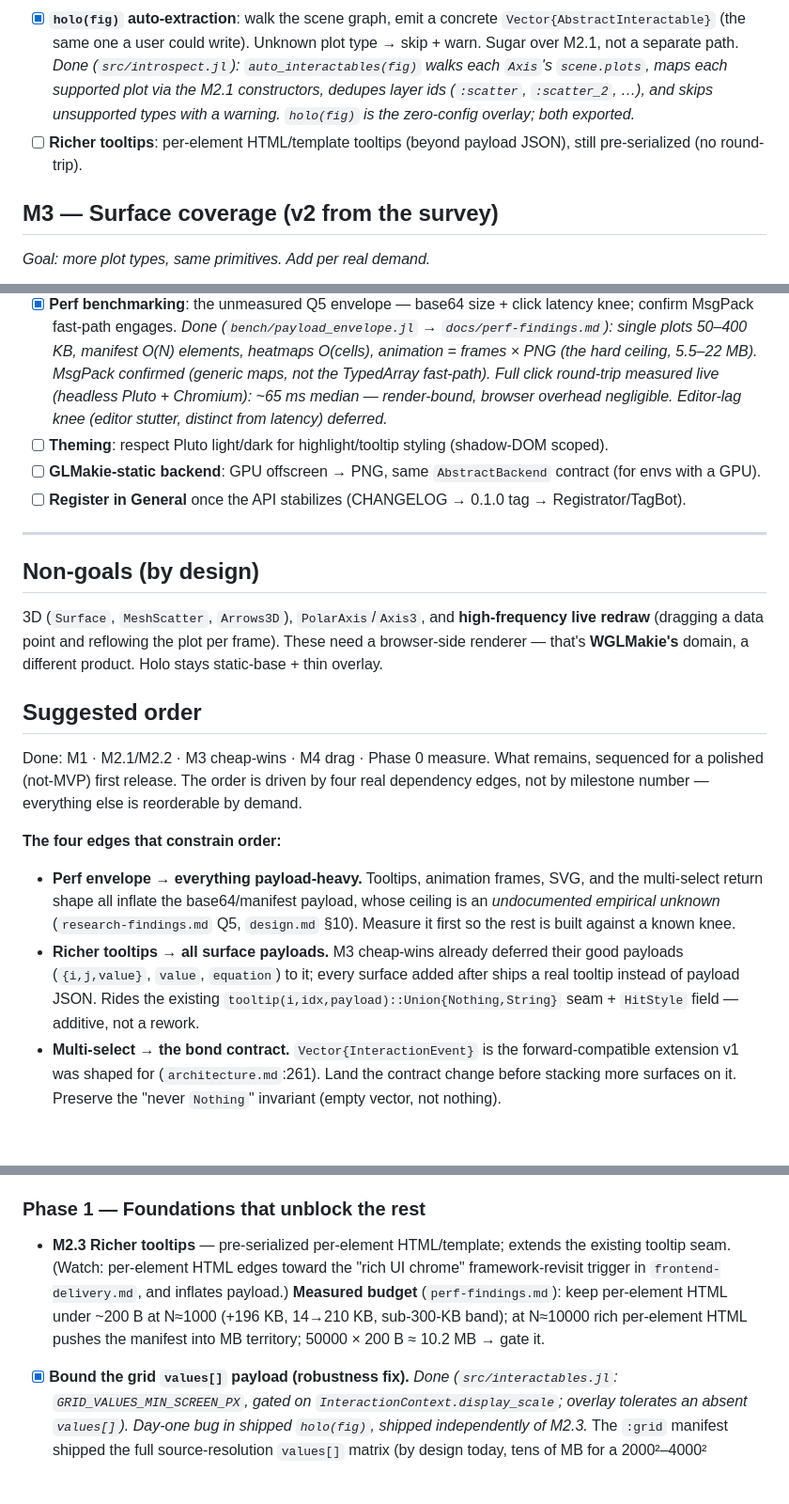
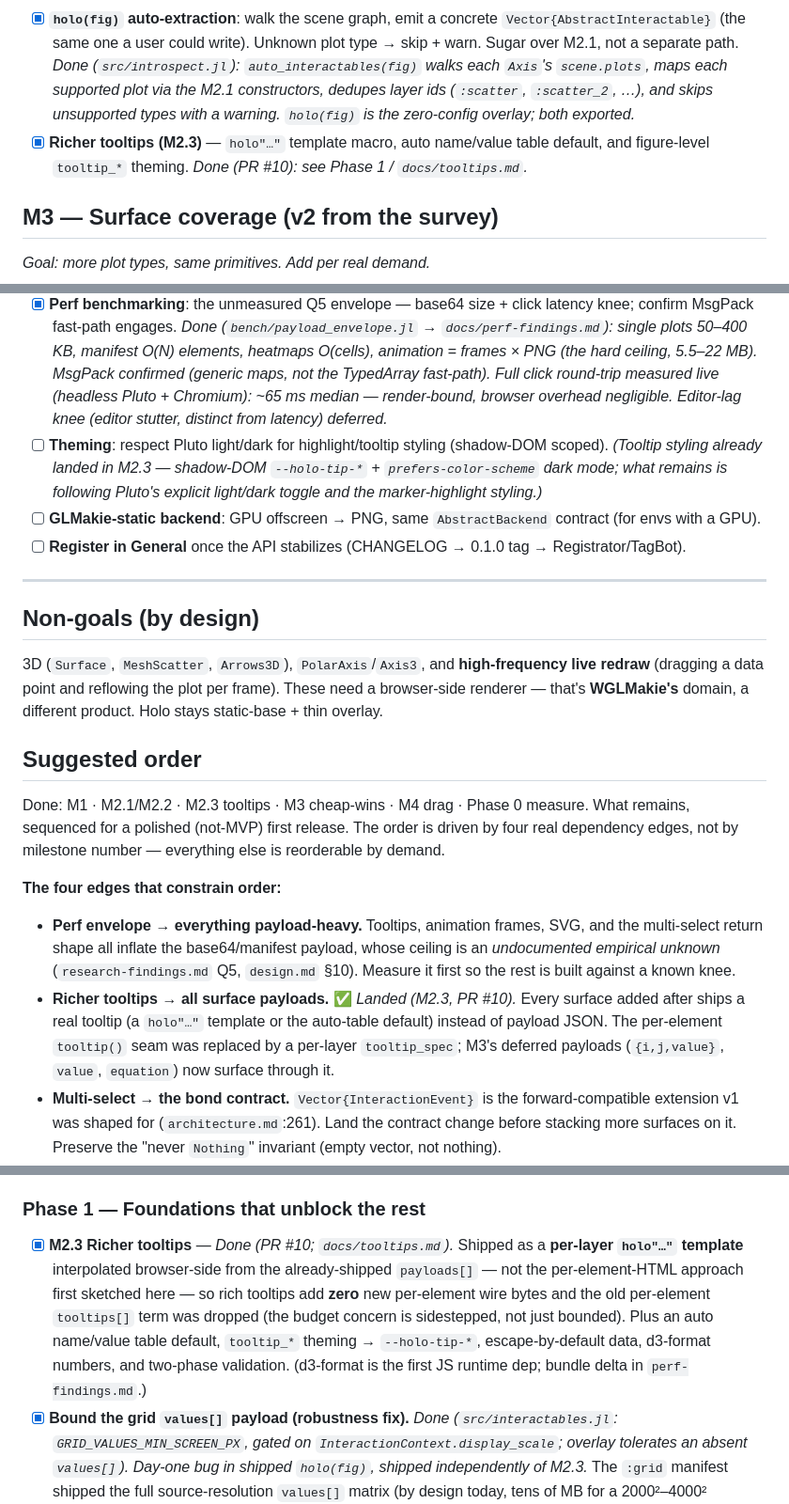
Before and after one commit to jowch/Holo.jl, a Markdown page: docs/roadmap.md, 3 parts joined by grey strips. Shown at 94% size. GitHub-like rendering; blank space fills up the shorter version.

Commit message:
docs(roadmap): mark M2.3 tooltips done; simplify the arc to the shipped design

```diff
--- a/docs/roadmap.md
+++ b/docs/roadmap.md
@@ -34,7 +34,7 @@ paths (Region/Function) · TS overlay bundle + `published_to_js` + shadow DOM ·
 
 - [x] **Plot-introspection constructors**: `PointInteractable(ax, scatter)`, `RectInteractable(ax, heatmap)`, `SegmentInteractable(ax, lines)`, etc. — pull geometry from live Makie plot objects via `plot.converted[]`. *Done (`src/introspect.jl`): Scatter/Lines/LineSegments/Heatmap/Image/BarPlot/Poly delegate to the explicit constructors with identical hitlayers (tested). Gotchas handled: markersize→radius (pixel space), heatmap `EndPoints`→edge expansion, bar dodge/stack/auto-width read from the laid-out child rects. `ax` is passed (a plot has no axis back-reference); single-arg sugar arrives with M2.2's scene walk.*
 - [x] **`holo(fig)` auto-extraction**: walk the scene graph, emit a concrete `Vector{AbstractInteractable}` (the same one a user could write). Unknown plot type → skip + warn. Sugar over M2.1, not a separate path. *Done (`src/introspect.jl`): `auto_interactables(fig)` walks each `Axis`'s `scene.plots`, maps each supported plot via the M2.1 constructors, dedupes layer ids (`:scatter`, `:scatter_2`, …), and skips unsupported types with a warning. `holo(fig)` is the zero-config overlay; both exported.*
-- [ ] **Richer tooltips**: per-element HTML/template tooltips (beyond payload JSON), still pre-serialized (no round-trip).
+- [x] **Richer tooltips (M2.3)** — `holo"…"` template macro, auto name/value table default, and figure-level `tooltip_*` theming. *Done (PR #10): see Phase 1 / `docs/tooltips.md`.*
 
 ## M3 — Surface coverage (v2 from the survey)
 *Goal: more plot types, same primitives. Add per real demand.*
@@ -56,7 +56,7 @@ paths (Region/Function) · TS overlay bundle + `published_to_js` + shadow DOM ·
 ## M5 — Scale & polish
 - [ ] **Spatial acceleration** (quadtree/grid) for large-N hit-testing — only when the documented O(n) ceiling is actually hit (`log()` the cap until then). *Phase 0 reframe:* hit-test is ~0 ms; the wall is manifest **payload size** (~290 ms serialize+transfer at 4.78 MB), so wire-encoding (int-pixel coords / capping `values[]`) outranks a quadtree (see Phase 4).
 - [x] **Perf benchmarking**: the unmeasured Q5 envelope — base64 size + click latency knee; confirm MsgPack fast-path engages. *Done (`bench/payload_envelope.jl` → `docs/perf-findings.md`): single plots 50–400 KB, manifest O(N) elements, heatmaps O(cells), animation = frames × PNG (the hard ceiling, 5.5–22 MB). MsgPack confirmed (generic maps, not the TypedArray fast-path). Full click round-trip measured live (headless Pluto + Chromium): ~65 ms median — render-bound, browser overhead negligible. Editor-lag knee (editor stutter, distinct from latency) deferred.*
-- [ ] **Theming**: respect Pluto light/dark for highlight/tooltip styling (shadow-DOM scoped).
+- [ ] **Theming**: respect Pluto light/dark for highlight/tooltip styling (shadow-DOM scoped). *(Tooltip styling already landed in M2.3 — shadow-DOM `--holo-tip-*` + `prefers-color-scheme` dark mode; what remains is following Pluto's explicit light/dark toggle and the marker-highlight styling.)*
 - [ ] **GLMakie-static backend**: GPU offscreen → PNG, same `AbstractBackend` contract (for envs with a GPU).
 - [ ] **Register in General** once the API stabilizes (CHANGELOG → 0.1.0 tag → Registrator/TagBot).
 
@@ -69,7 +69,7 @@ renderer — that's **WGLMakie's** domain, a different product. Holo stays stati
 
 ## Suggested order
 
-Done: M1 · M2.1/M2.2 · M3 cheap-wins · M4 drag · Phase 0 measure. What remains, sequenced for a polished
+Done: M1 · M2.1/M2.2 · M2.3 tooltips · M3 cheap-wins · M4 drag · Phase 0 measure. What remains, sequenced for a polished
 (not-MVP) first release. The order is driven by four real dependency edges, not by milestone
 number — everything else is reorderable by demand.
 
@@ -78,10 +78,10 @@ number — everything else is reorderable by demand.
   multi-select return shape all inflate the base64/manifest payload, whose ceiling is an
   *undocumented empirical unknown* (`research-findings.md` Q5, `design.md` §10). Measure it
   first so the rest is built against a known knee.
-- **Richer tooltips → all surface payloads.** M3 cheap-wins already deferred their good
-  payloads (`{i,j,value}`, `value`, `equation`) to it; every surface added after ships a real
-  tooltip instead of payload JSON. Rides the existing `tooltip(i,idx,payload)::Union{Nothing,String}`
-  seam + `HitStyle` field — additive, not a rework.
+- **Richer tooltips → all surface payloads.** ✅ *Landed (M2.3, PR #10).* Every surface added after
+  ships a real tooltip (a `holo"…"` template or the auto-table default) instead of payload JSON. The
+  per-element `tooltip()` seam was replaced by a per-layer `tooltip_spec`; M3's deferred payloads
+  (`{i,j,value}`, `value`, `equation`) now surface through it.
 - **Multi-select → the bond contract.** `Vector{InteractionEvent}` is the forward-compatible
   extension v1 was shaped for (`architecture.md`:261). Land the contract change before stacking
   more surfaces on it. Preserve the "never `Nothing`" invariant (empty vector, not nothing).
@@ -103,11 +103,13 @@ number — everything else is reorderable by demand.
   PNG — it degrades gracefully, nothing breaks.
 
 ### Phase 1 — Foundations that unblock the rest
-- **M2.3 Richer tooltips** — pre-serialized per-element HTML/template; extends the existing
-  tooltip seam. (Watch: per-element HTML edges toward the "rich UI chrome" framework-revisit
-  trigger in `frontend-delivery.md`, and inflates payload.) **Measured budget** (`perf-findings.md`):
-  keep per-element HTML under ~200 B at N≈1000 (+196 KB, 14→210 KB, sub-300-KB band); at N≈10000 rich
-  per-element HTML pushes the manifest into MB territory; 50000 × 200 B ≈ 10.2 MB → gate it.
+- [x] **M2.3 Richer tooltips** — *Done (PR #10; `docs/tooltips.md`).* Shipped as a **per-layer
+  `holo"…"` template** interpolated browser-side from the already-shipped `payloads[]` — not the
+  per-element-HTML approach first sketched here — so rich tooltips add **zero** new per-element wire
+  bytes and the old per-element `tooltips[]` term was dropped (the budget concern is sidestepped, not
+  just bounded). Plus an auto name/value table default, `tooltip_*` theming → `--holo-tip-*`,
+  escape-by-default data, d3-format numbers, and two-phase validation. (d3-format is the first JS
+  runtime dep; bundle delta in `perf-findings.md`.)
 - [x] **Bound the grid `values[]` payload (robustness fix).** *Done (`src/interactables.jl`:
   `GRID_VALUES_MIN_SCREEN_PX`, gated on `InteractionContext.display_scale`; overlay tolerates an
   absent `values[]`). Day-one bug in shipped `holo(fig)`, shipped independently of M2.3.* The `:grid` manifest shipped the full
```
